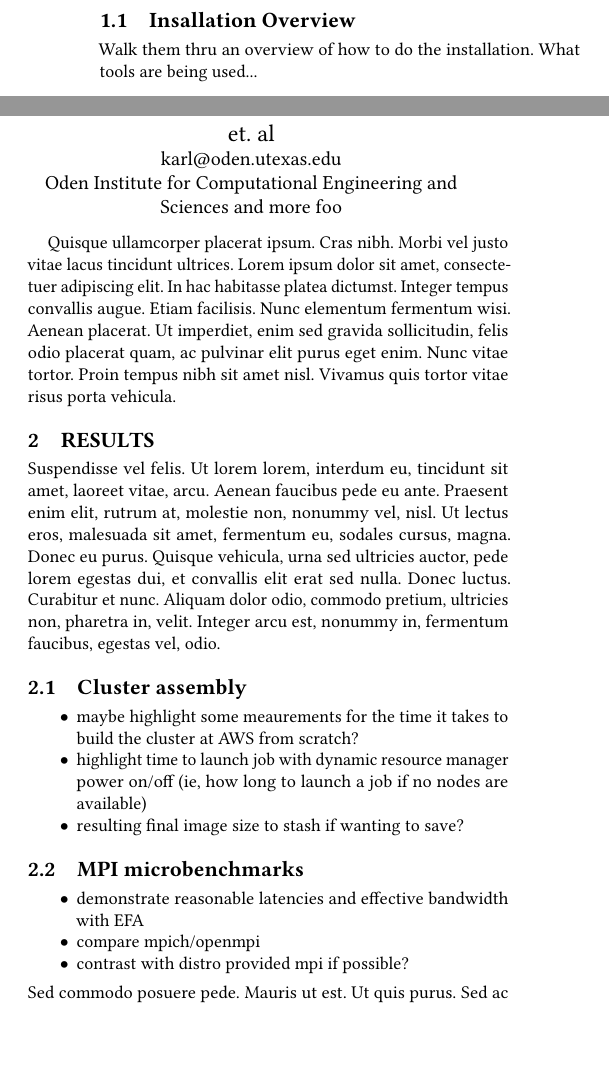
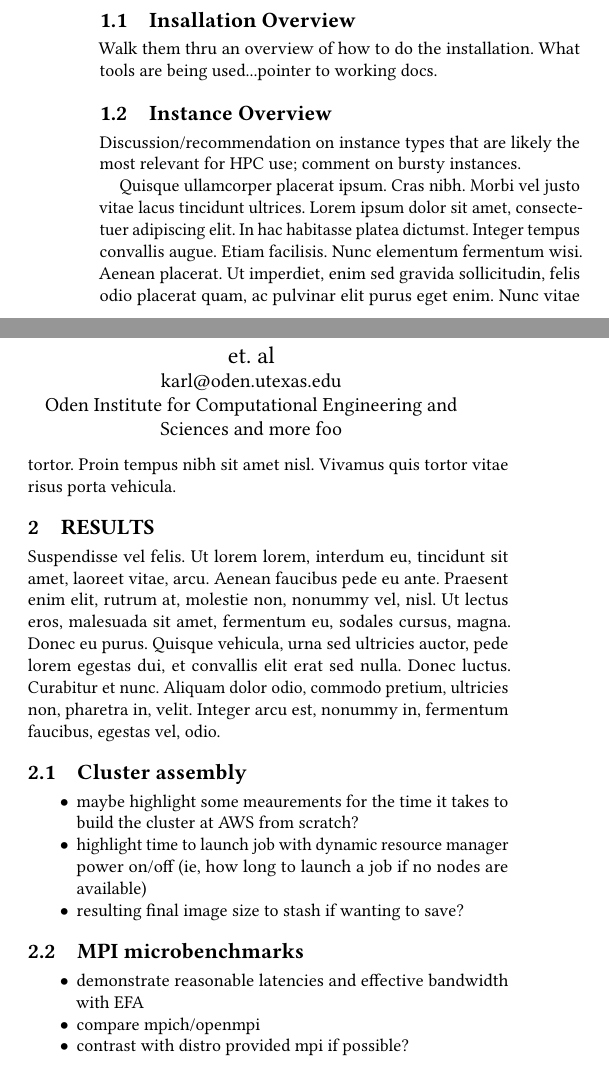
Before and after one commit to openhpc/cloudwg, a LaTeX paper (papers/cloud-wip/paper.tex): two parts of the columns of page 1 of 2, joined at a grey line, cut so that both start at the same text, the shorter picture padded with empty space. Compiled offline with pdfLaTeX.

Commit message:
more bullet suggestions

```diff
--- a/papers/cloud-wip/paper.tex
+++ b/papers/cloud-wip/paper.tex
@@ -164,7 +164,12 @@
 
 \subsection{Insallation Overview}
 Walk them thru an overview of how to do the installation. What tools are being
-used...
+used...pointer to working docs.
+
+\subsection{Instance Overview}
+
+Discussion/recommendation on instance types that are likely the most relevant
+for HPC use; comment on bursty instances.
 
 \lipsum[4]
 
@@ -185,7 +190,6 @@ used...
 \item compare mpich/openmpi
 \item contrast with distro provided mpi if possible?
 \end{itemize}
-\lipsum[7]
 
 \section{Conclusion}
 \lipsum[8]
```
Also changed, not shown: papers/cloud-wip/paper.tex (2 more changed lines).
